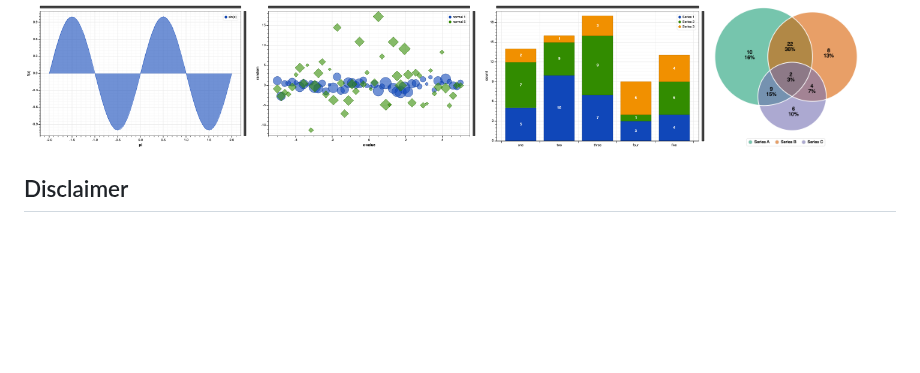
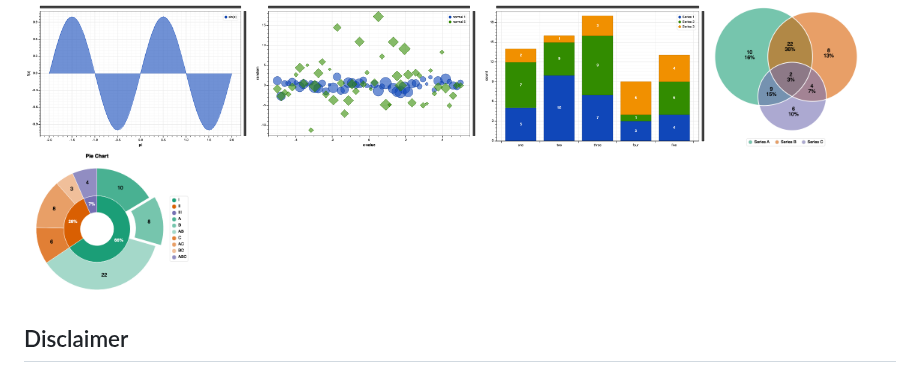
Before and after one commit to xxao/perrot, a Markdown page: README.md, the part around the change. Drawn GitHub-style; pictures changed too: examples/images/pie.png (added); blank space fills up the shorter version.

Commit message:
Pie chart example image

```diff
--- a/README.md
+++ b/README.md
@@ -44,6 +44,7 @@ understand all the following images. Check the image name and find corresponding
     <img src="https://raw.githubusercontent.com/xxao/perrot/master/examples/images/plot_scatter.png" height="150"/>
     <img src="https://raw.githubusercontent.com/xxao/perrot/master/examples/images/plot_stacks.png" height="150"/>
     <img src="https://raw.githubusercontent.com/xxao/perrot/master/examples/images/venn.png" height="150"/>
+    <img src="https://raw.githubusercontent.com/xxao/perrot/master/examples/images/pie.png" height="150"/>
 </p>
 
 
```
